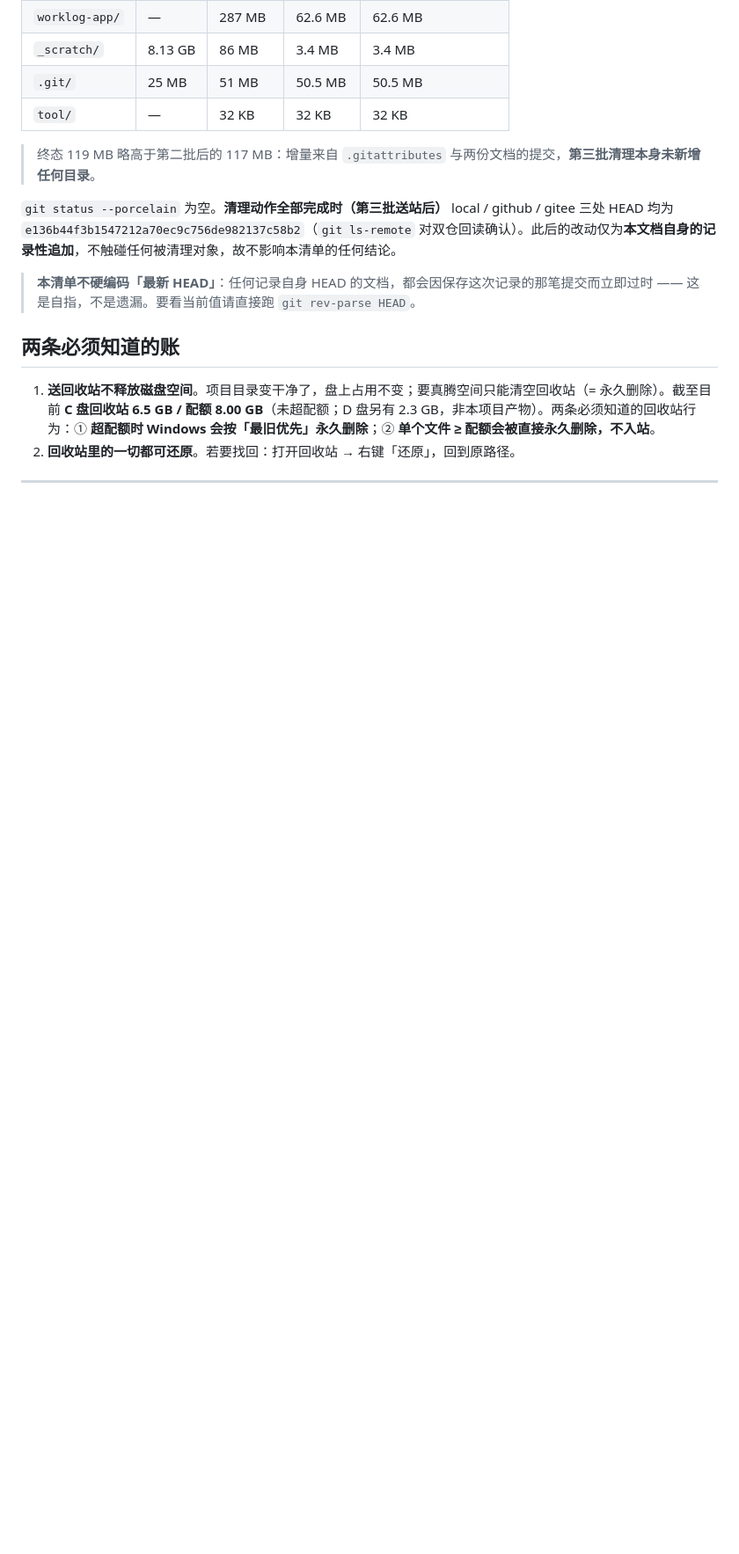
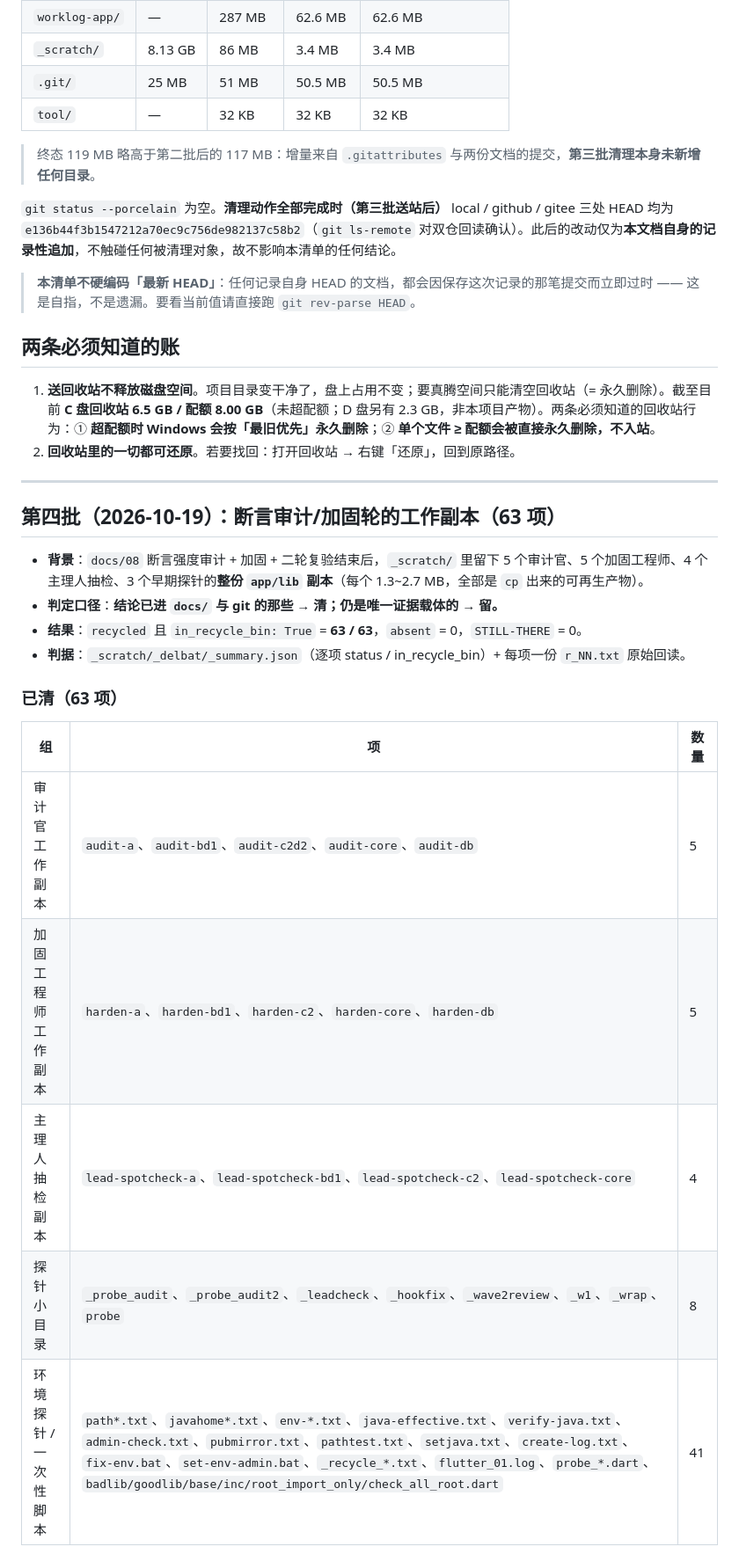
Before and after one commit to zdx361456/worklog-app, a Markdown page: 清理清单.md, the part around one of its changes. Shown at 88% size. GitHub-like rendering; blank space fills up the shorter version.

Commit message:
清理第四批：送回收站 63 项（断言审计/加固工作副本），保留 10 项证据与工具链

```diff
--- a/清理清单.md
+++ b/清理清单.md
@@ -267,3 +267,20 @@
 
 ---
 
+## 第四批（2026-10-19）：断言审计/加固轮的工作副本（63 项）
+
+- **背景**：`docs/08` 断言强度审计 + 加固 + 二轮复验结束后，`_scratch/` 里留下 5 个审计官、5 个加固工程师、4 个主理人抽检、3 个早期探针的**整份 `app/lib` 副本**（每个 1.3~2.7 MB，全部是 `cp` 出来的可再生产物）。
+- **判定口径**：**结论已进 `docs/` 与 git 的那些 → 清；仍是唯一证据载体的 → 留。**
+- **结果**：`recycled` 且 `in_recycle_bin: True` = **63 / 63**，`absent` = 0，`STILL-THERE` = 0。
+- **判据**：`_scratch/_delbat/_summary.json`（逐项 status / in_recycle_bin）+ 每项一份 `r_NN.txt` 原始回读。
+
+### 已清（63 项）
+
+| 组 | 项 | 数量 |
+|---|---|---|
+| 审计官工作副本 | `audit-a`、`audit-bd1`、`audit-c2d2`、`audit-core`、`audit-db` | 5 |
+| 加固工程师工作副本 | `harden-a`、`harden-bd1`、`harden-c2`、`harden-core`、`harden-db` | 5 |
+| 主理人抽检副本 | `lead-spotcheck-a`、`lead-spotcheck-bd1`、`lead-spotcheck-c2`、`lead-spotcheck-core` | 4 |
+| 探针小目录 | `_probe_audit`、`_probe_audit2`、`_leadcheck`、`_hookfix`、`_wave2review`、`_w1`、`_wrap`、`probe` | 8 |
+| 环境探针 / 一次性脚本 | `path*.txt`、`javahome*.txt`、`env-*.txt`、`java-effective.txt`、`verify-java.txt`、`admin-check.txt`、`pubmirror.txt`、`pathtest.txt`、`setjava.txt`、`create-log.txt`、`fix-env.bat`、`set-env-admin.bat`、`_recycle_*.txt`、`flutter_01.log`、`probe_*.dart`、`badlib/goodlib/base/inc/root_import_only/check_all_root.dart` | 41 |
+
```
Also changed, not shown: other parts of 清理清单.md (+21 -0 lines).
